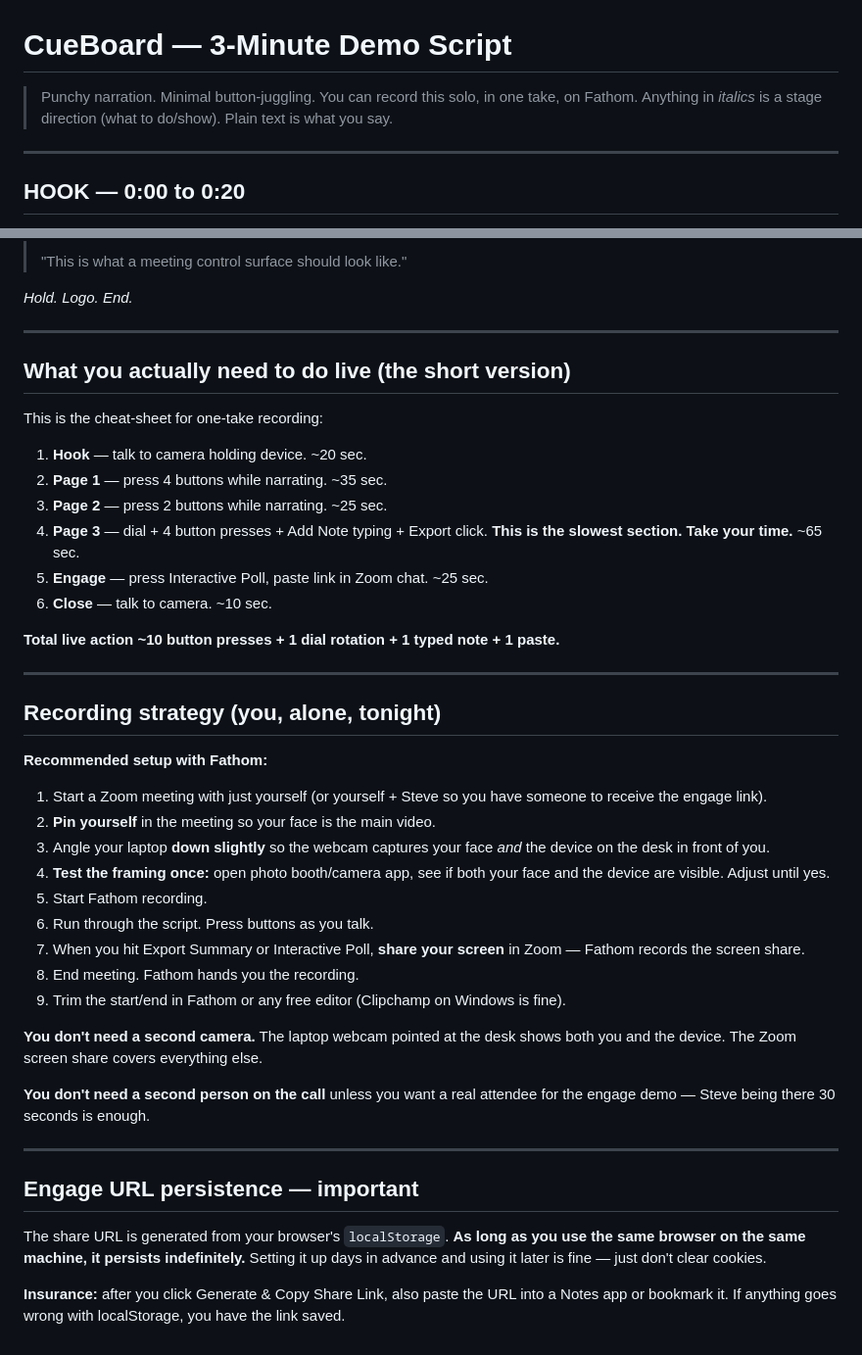
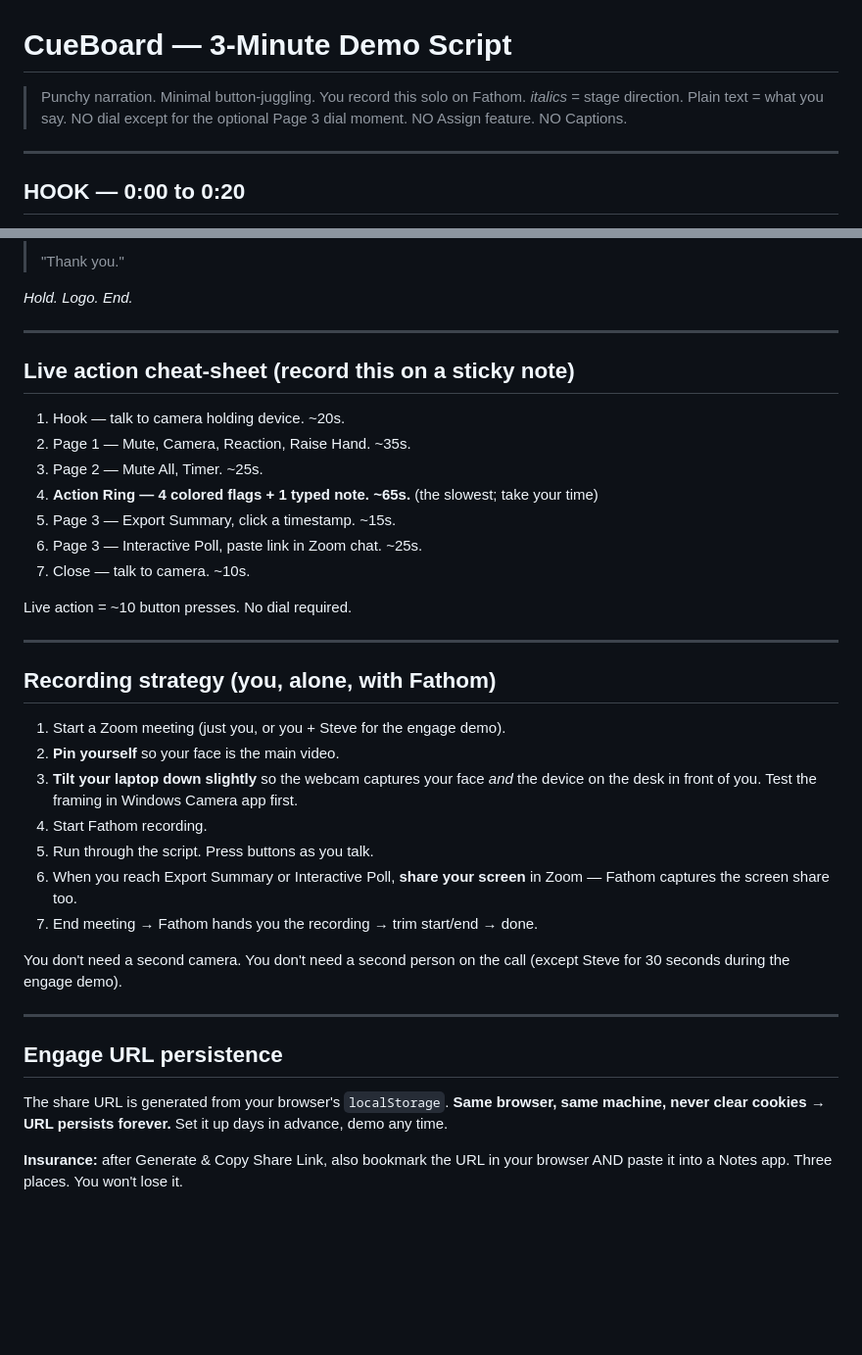
Before and after one commit to TKHatton/CueBoard, a Markdown page: DEMO-SCRIPT.md, 2 parts joined by grey strips. Shown at 98% size. GitHub-like rendering; blank space fills up the shorter version.

```diff
--- a/DEMO-SCRIPT.md
+++ b/DEMO-SCRIPT.md
@@ -1,7 +1,8 @@
 # CueBoard — 3-Minute Demo Script
 
-> Punchy narration. Minimal button-juggling. You can record this solo, in one take, on Fathom.
-> Anything in *italics* is a stage direction (what to do/show). Plain text is what you say.
+> Punchy narration. Minimal button-juggling. You record this solo on Fathom.
+> *italics* = stage direction. Plain text = what you say.
+> NO dial except for the optional Page 3 dial moment. NO Assign feature. NO Captions.
 
 ---
 
@@ -103,47 +105,40 @@
 >
-> "This is what a meeting control surface should look like."
+> "Thank you."
 
 *Hold. Logo. End.*
 
 ---
 
-## What you actually need to do live (the short version)
+## Live action cheat-sheet (record this on a sticky note)
 
-This is the cheat-sheet for one-take recording:
+1. Hook — talk to camera holding device. ~20s.
+2. Page 1 — Mute, Camera, Reaction, Raise Hand. ~35s.
+3. Page 2 — Mute All, Timer. ~25s.
+4. **Action Ring — 4 colored flags + 1 typed note. ~65s.** (the slowest; take your time)
+5. Page 3 — Export Summary, click a timestamp. ~15s.
+6. Page 3 — Interactive Poll, paste link in Zoom chat. ~25s.
+7. Close — talk to camera. ~10s.
 
-1. **Hook** — talk to camera holding device. ~20 sec.
-2. **Page 1** — press 4 buttons while narrating. ~35 sec.
-3. **Page 2** — press 2 buttons while narrating. ~25 sec.
-4. **Page 3** — dial + 4 button presses + Add Note typing + Export click. **This is the slowest section. Take your time.** ~65 sec.
-5. **Engage** — press Interactive Poll, paste link in Zoom chat. ~25 sec.
-6. **Close** — talk to camera. ~10 sec.
-
-**Total live action ~10 button presses + 1 dial rotation + 1 typed note + 1 paste.**
+Live action = ~10 button presses. No dial required.
 
 ---
 
-## Recording strategy (you, alone, tonight)
+## Recording strategy (you, alone, with Fathom)
 
-**Recommended setup with Fathom:**
+1. Start a Zoom meeting (just you, or you + Steve for the engage demo).
+2. **Pin yourself** so your face is the main video.
+3. **Tilt your laptop down slightly** so the webcam captures your face *and* the device on the desk in front of you. Test the framing in Windows Camera app first.
+4. Start Fathom recording.
+5. Run through the script. Press buttons as you talk.
+6. When you reach Export Summary or Interactive Poll, **share your screen** in Zoom — Fathom captures the screen share too.
+7. End meeting → Fathom hands you the recording → trim start/end → done.
 
-1. Start a Zoom meeting with just yourself (or yourself + Steve so you have someone to receive the engage link).
-2. **Pin yourself** in the meeting so your face is the main video.
-3. Angle your laptop **down slightly** so the webcam captures your face *and* the device on the desk in front of you.
-4. **Test the framing once:** open photo booth/camera app, see if both your face and the device are visible. Adjust until yes.
-5. Start Fathom recording.
-6. Run through the script. Press buttons as you talk.
-7. When you hit Export Summary or Interactive Poll, **share your screen** in Zoom — Fathom records the screen share.
-8. End meeting. Fathom hands you the recording.
-9. Trim the start/end in Fathom or any free editor (Clipchamp on Windows is fine).
-
-**You don't need a second camera.** The laptop webcam pointed at the desk shows both you and the device. The Zoom screen share covers everything else.
-
-**You don't need a second person on the call** unless you want a real attendee for the engage demo — Steve being there 30 seconds is enough.
+You don't need a second camera. You don't need a second person on the call (except Steve for 30 seconds during the engage demo).
 
 ---
 
-## Engage URL persistence — important
+## Engage URL persistence
 
-The share URL is generated from your browser's `localStorage`. **As long as you use the same browser on the same machine, it persists indefinitely.** Setting it up days in advance and using it later is fine — just don't clear cookies.
+The share URL is generated from your browser's `localStorage`. **Same browser, same machine, never clear cookies → URL persists forever.** Set it up days in advance, demo any time.
 
-**Insurance:** after you click Generate & Copy Share Link, also paste the URL into a Notes app or bookmark it. If anything goes wrong with localStorage, you have the link saved.
+**Insurance:** after Generate & Copy Share Link, also bookmark the URL in your browser AND paste it into a Notes app. Three places. You won't lose it.
```
Also changed, not shown: other parts of DEMO-SCRIPT.md (+35 -34 lines), SESSION-HANDOFF.md (added, +106 -0 lines).
